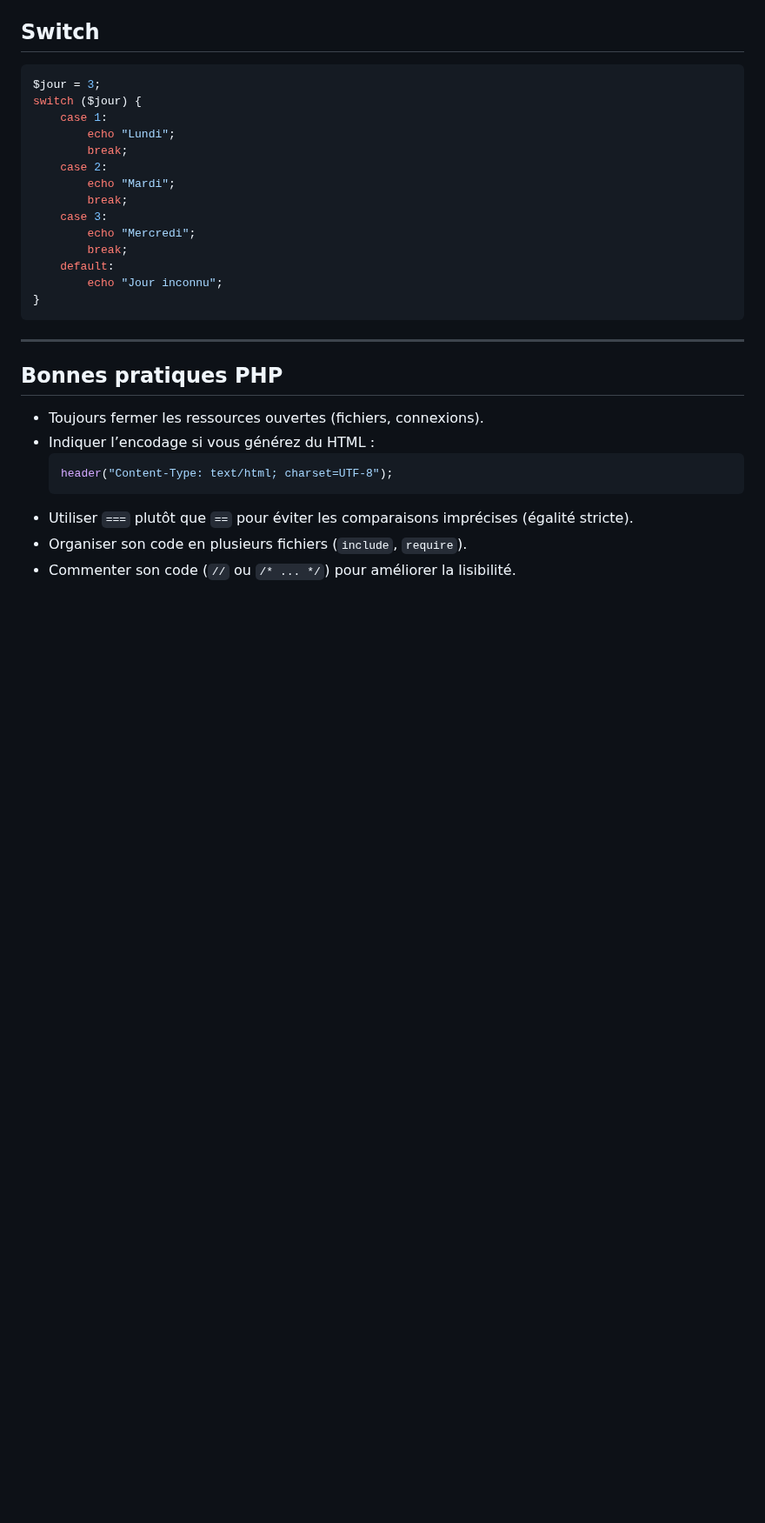
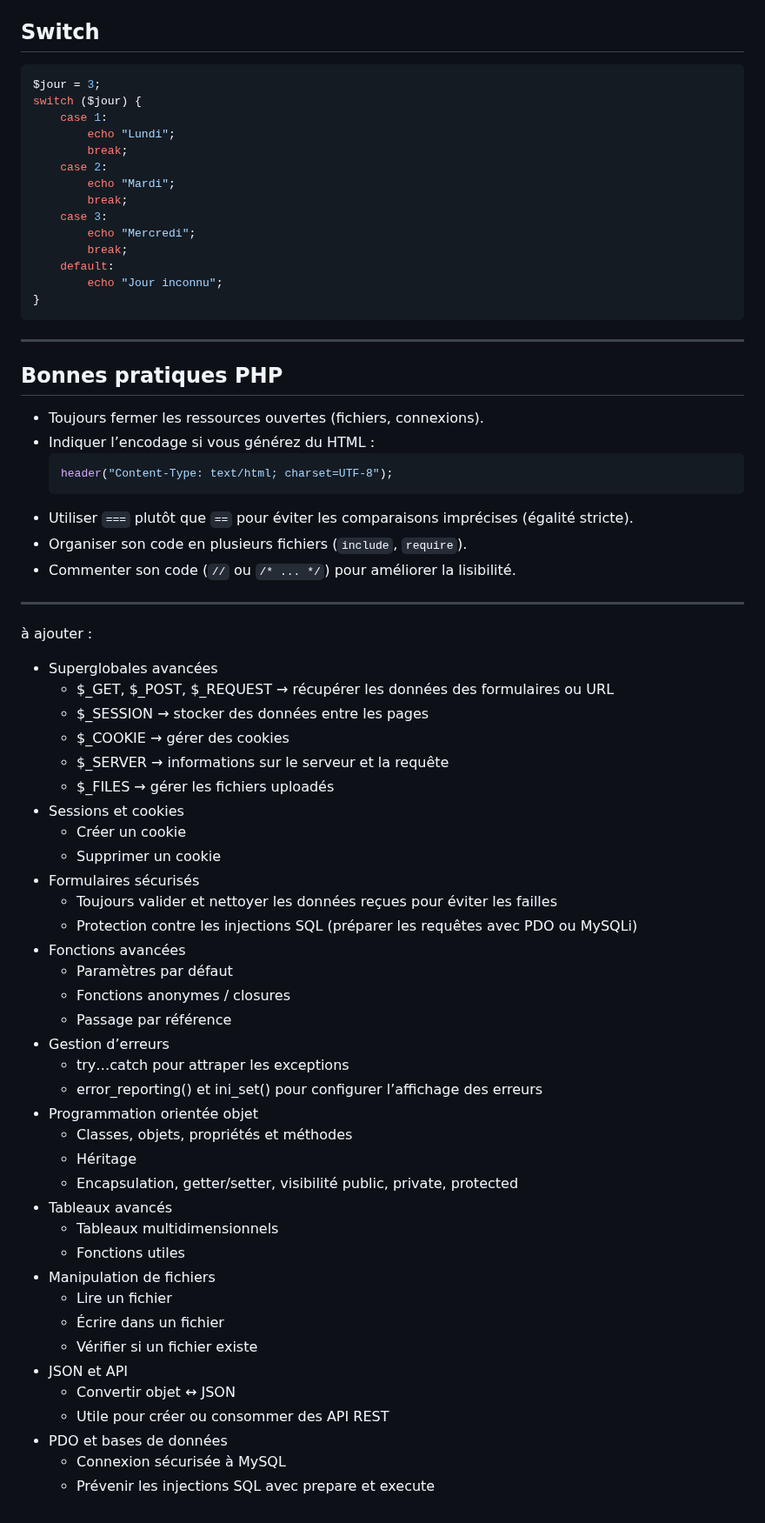
Before and after one commit to AlexerV/alexer-programmation, a Markdown page: php/cours.md, the part around the change. Shown at 87% size. Rendered like a GitHub page; blank space fills up the shorter version.

```diff
--- a/php/cours.md
+++ b/php/cours.md
@@ -369,3 +369,43 @@ switch ($jour) {
 - Utiliser `===` plutôt que `==` pour éviter les comparaisons imprécises (égalité stricte).
 - Organiser son code en plusieurs fichiers (`include`, `require`).
 - Commenter son code (`//` ou `/* ... */`) pour améliorer la lisibilité.
+
+---
+
+à ajouter :
+- Superglobales avancées
+  - $_GET, $_POST, $_REQUEST → récupérer les données des formulaires ou URL
+  - $_SESSION → stocker des données entre les pages
+  - $_COOKIE → gérer des cookies
+  - $_SERVER → informations sur le serveur et la requête
+  - $_FILES → gérer les fichiers uploadés
+- Sessions et cookies
+  - Créer un cookie
+  - Supprimer un cookie
+- Formulaires sécurisés
+  - Toujours valider et nettoyer les données reçues pour éviter les failles
+  - Protection contre les injections SQL (préparer les requêtes avec PDO ou MySQLi)
+- Fonctions avancées
+  - Paramètres par défaut
+  - Fonctions anonymes / closures
+  - Passage par référence
+- Gestion d’erreurs
+  - try…catch pour attraper les exceptions
+  - error_reporting() et ini_set() pour configurer l’affichage des erreurs
+- Programmation orientée objet
+  - Classes, objets, propriétés et méthodes
+  - Héritage
+  - Encapsulation, getter/setter, visibilité public, private, protected
+- Tableaux avancés
+  - Tableaux multidimensionnels
+  - Fonctions utiles
+- Manipulation de fichiers
+  - Lire un fichier
+  - Écrire dans un fichier
+  - Vérifier si un fichier existe
+- JSON et API
+  - Convertir objet ↔ JSON
+  - Utile pour créer ou consommer des API REST
+- PDO et bases de données
+  - Connexion sécurisée à MySQL
+  - Prévenir les injections SQL avec prepare et execute
```
